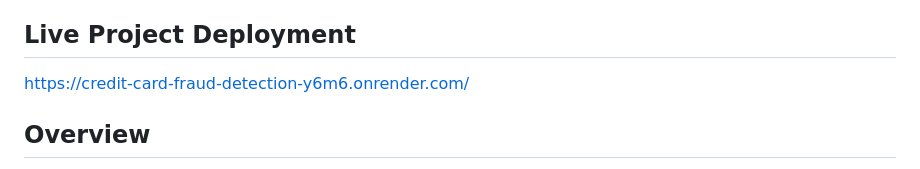
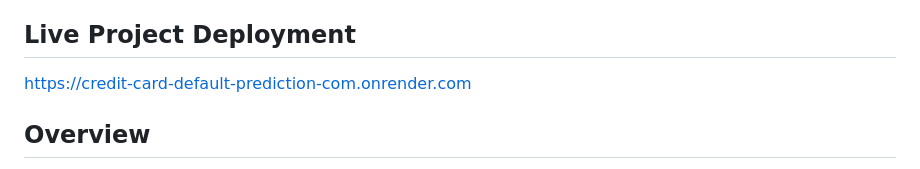
Before and after one commit to navaraja20/Credit_Card_Defaulter_main, a Markdown page: README.md, the part around the change. Rendered like a GitHub page.

```diff
--- a/README.md
+++ b/README.md
@@ -2,7 +2,7 @@
 Internship for Ineuron
 
 ## Live Project Deployment
-https://credit-card-fraud-detection-y6m6.onrender.com/
+https://credit-card-default-prediction-com.onrender.com
 
 
 ## Overview
```
